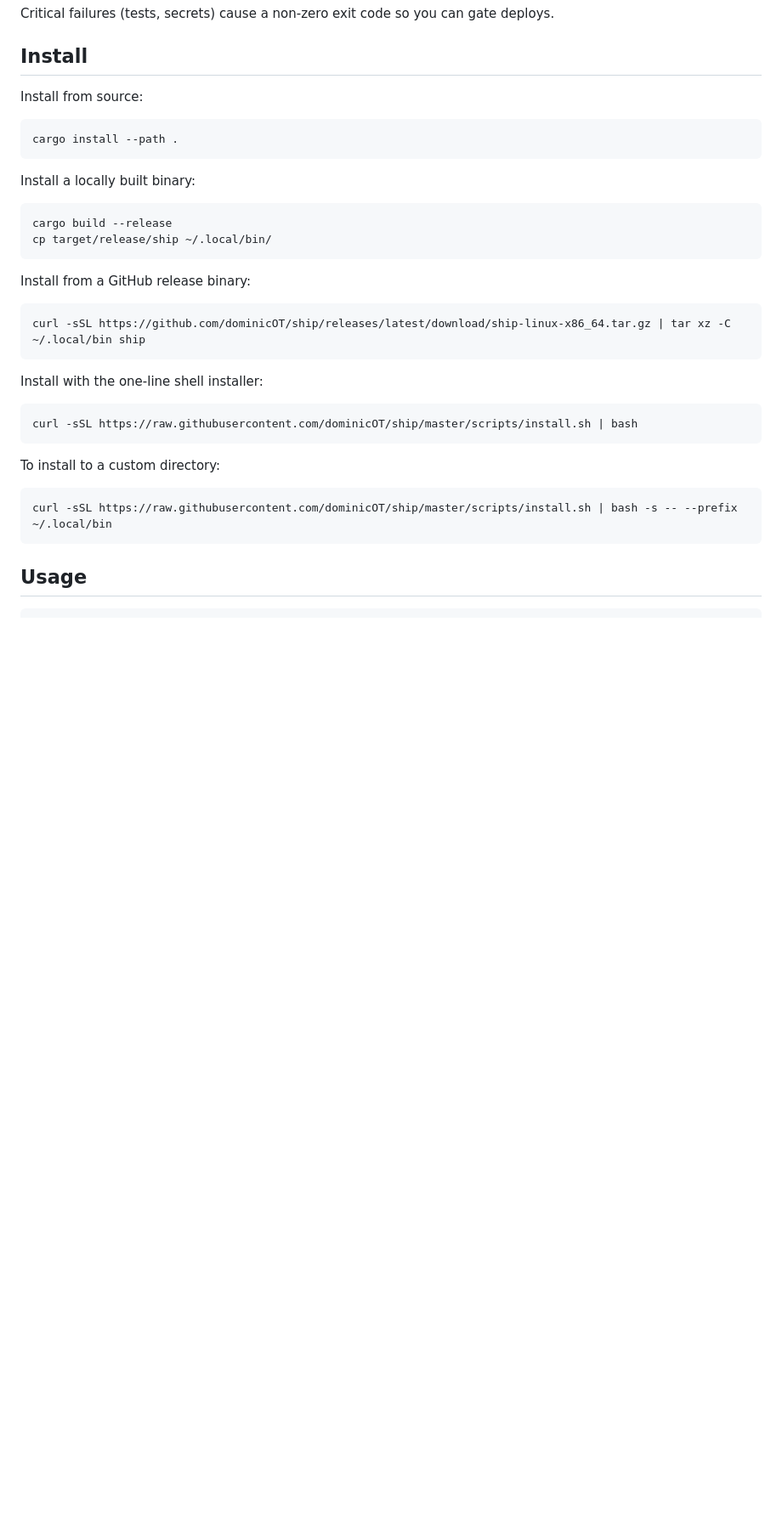
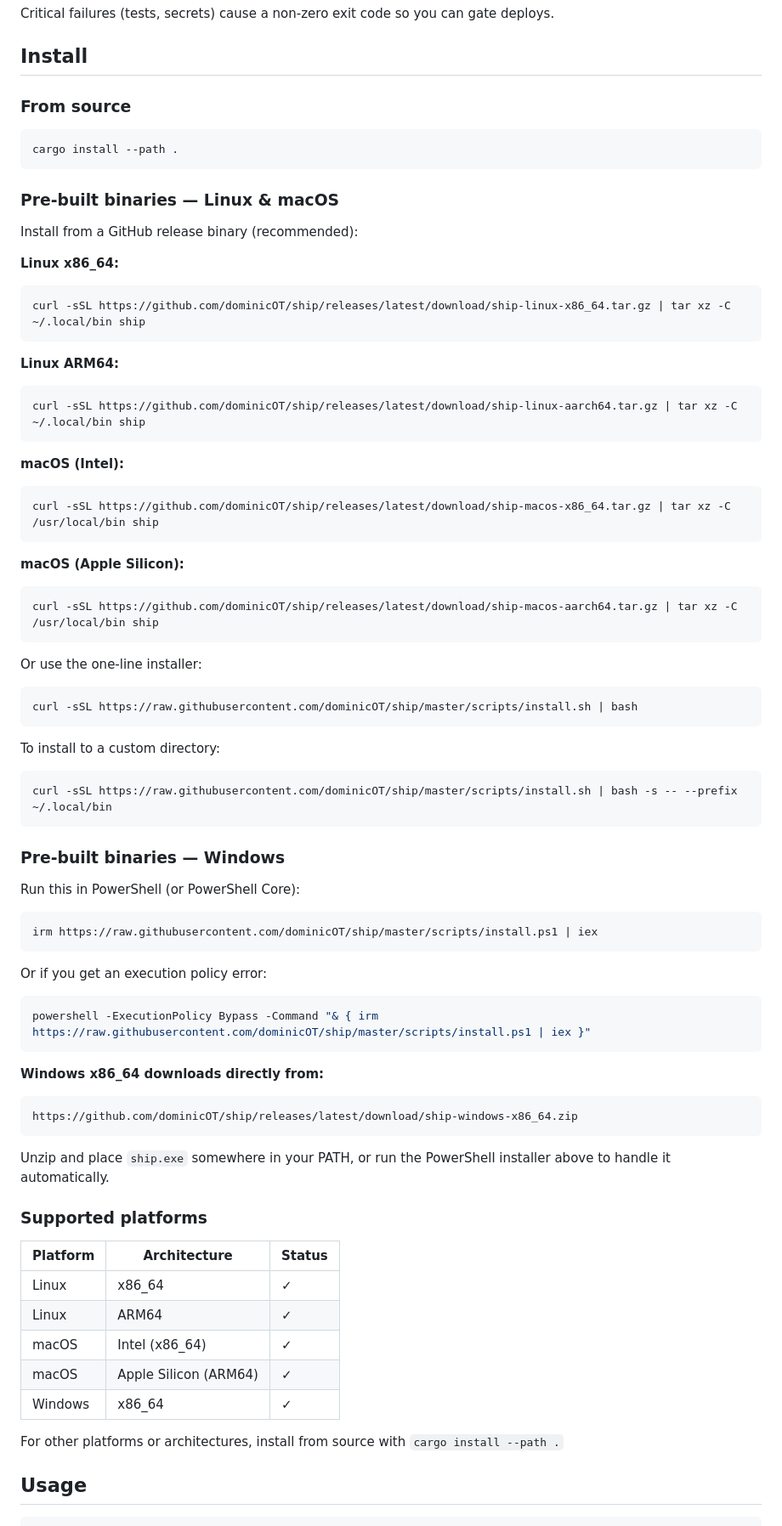
Before and after one commit to dominicOT/ship, a Markdown page: README.md, the part around the change. Shown at 85% size. Rendered like a GitHub page; blank space fills up the shorter version.

Commit message:
enhance installation instructions for Windows and clarify pre-built binaries section

````diff
--- a/README.md
+++ b/README.md
@@ -40,26 +40,37 @@ Critical failures (tests, secrets) cause a non-zero exit code so you can gate de
 
 ## Install
 
-Install from source:
+### From source
 
 ```bash
 cargo install --path .
 ```
 
-Install a locally built binary:
+### Pre-built binaries — Linux & macOS
 
-```bash
-cargo build --release
-cp target/release/ship ~/.local/bin/
-```
+Install from a GitHub release binary (recommended):
 
-Install from a GitHub release binary:
-
+**Linux x86_64:**
 ```bash
 curl -sSL https://github.com/dominicOT/ship/releases/latest/download/ship-linux-x86_64.tar.gz | tar xz -C ~/.local/bin ship
 ```
 
-Install with the one-line shell installer:
+**Linux ARM64:**
+```bash
+curl -sSL https://github.com/dominicOT/ship/releases/latest/download/ship-linux-aarch64.tar.gz | tar xz -C ~/.local/bin ship
+```
+
+**macOS (Intel):**
+```bash
+curl -sSL https://github.com/dominicOT/ship/releases/latest/download/ship-macos-x86_64.tar.gz | tar xz -C /usr/local/bin ship
+```
+
+**macOS (Apple Silicon):**
+```bash
+curl -sSL https://github.com/dominicOT/ship/releases/latest/download/ship-macos-aarch64.tar.gz | tar xz -C /usr/local/bin ship
+```
+
+Or use the one-line installer:
 
 ```bash
 curl -sSL https://raw.githubusercontent.com/dominicOT/ship/master/scripts/install.sh | bash
@@ -70,6 +81,39 @@ To install to a custom directory:
 ```bash
 curl -sSL https://raw.githubusercontent.com/dominicOT/ship/master/scripts/install.sh | bash -s -- --prefix ~/.local/bin
 ```
+
+### Pre-built binaries — Windows
+
+Run this in PowerShell (or PowerShell Core):
+
+```powershell
+irm https://raw.githubusercontent.com/dominicOT/ship/master/scripts/install.ps1 | iex
+```
+
+Or if you get an execution policy error:
+
+```powershell
+powershell -ExecutionPolicy Bypass -Command "& { irm https://raw.githubusercontent.com/dominicOT/ship/master/scripts/install.ps1 | iex }"
+```
+
+**Windows x86_64 downloads directly from:**
+```
+https://github.com/dominicOT/ship/releases/latest/download/ship-windows-x86_64.zip
+```
+
+Unzip and place `ship.exe` somewhere in your PATH, or run the PowerShell installer above to handle it automatically.
+
+### Supported platforms
+
+| Platform | Architecture | Status |
+|---|---|---|
+| Linux | x86_64 | ✓ |
+| Linux | ARM64 | ✓ |
+| macOS | Intel (x86_64) | ✓ |
+| macOS | Apple Silicon (ARM64) | ✓ |
+| Windows | x86_64 | ✓ |
+
+For other platforms or architectures, install from source with `cargo install --path .`
 
 ## Usage
 
````
